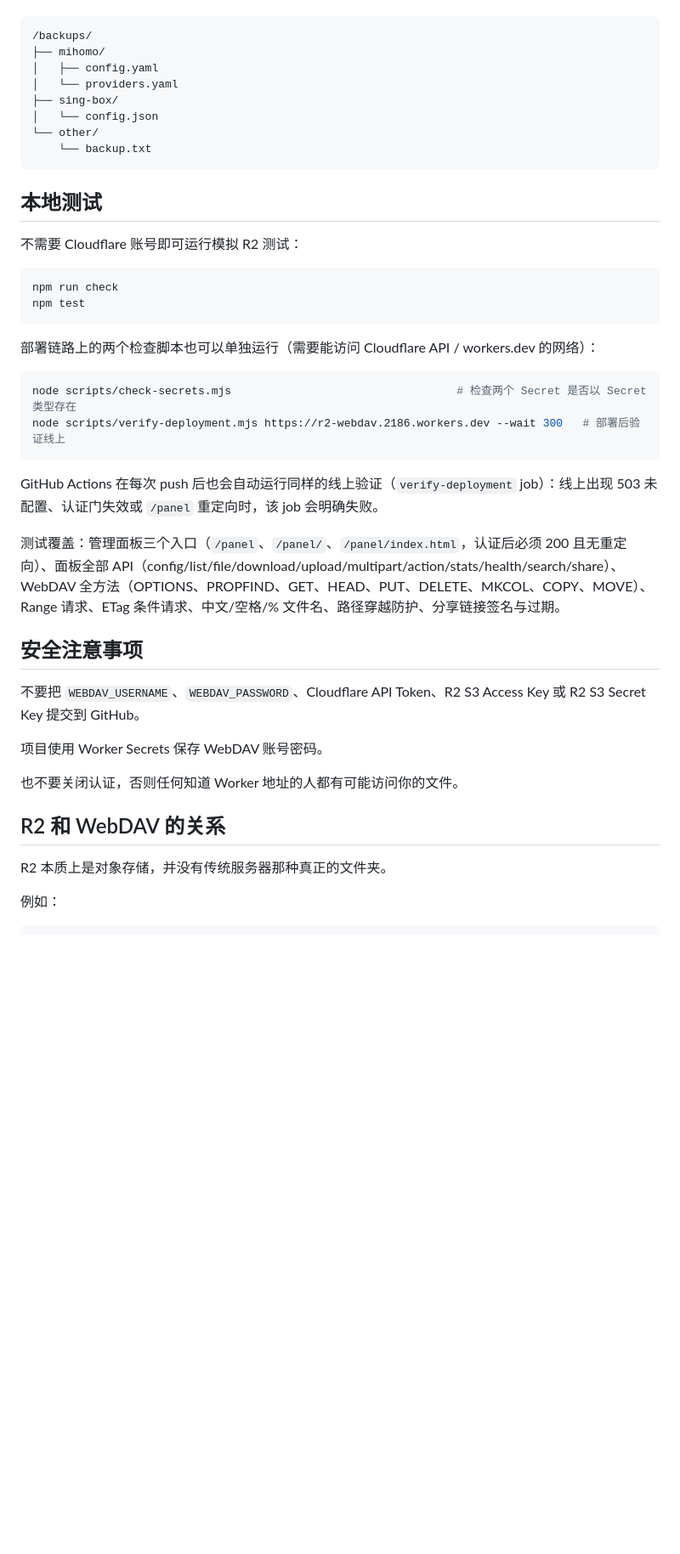
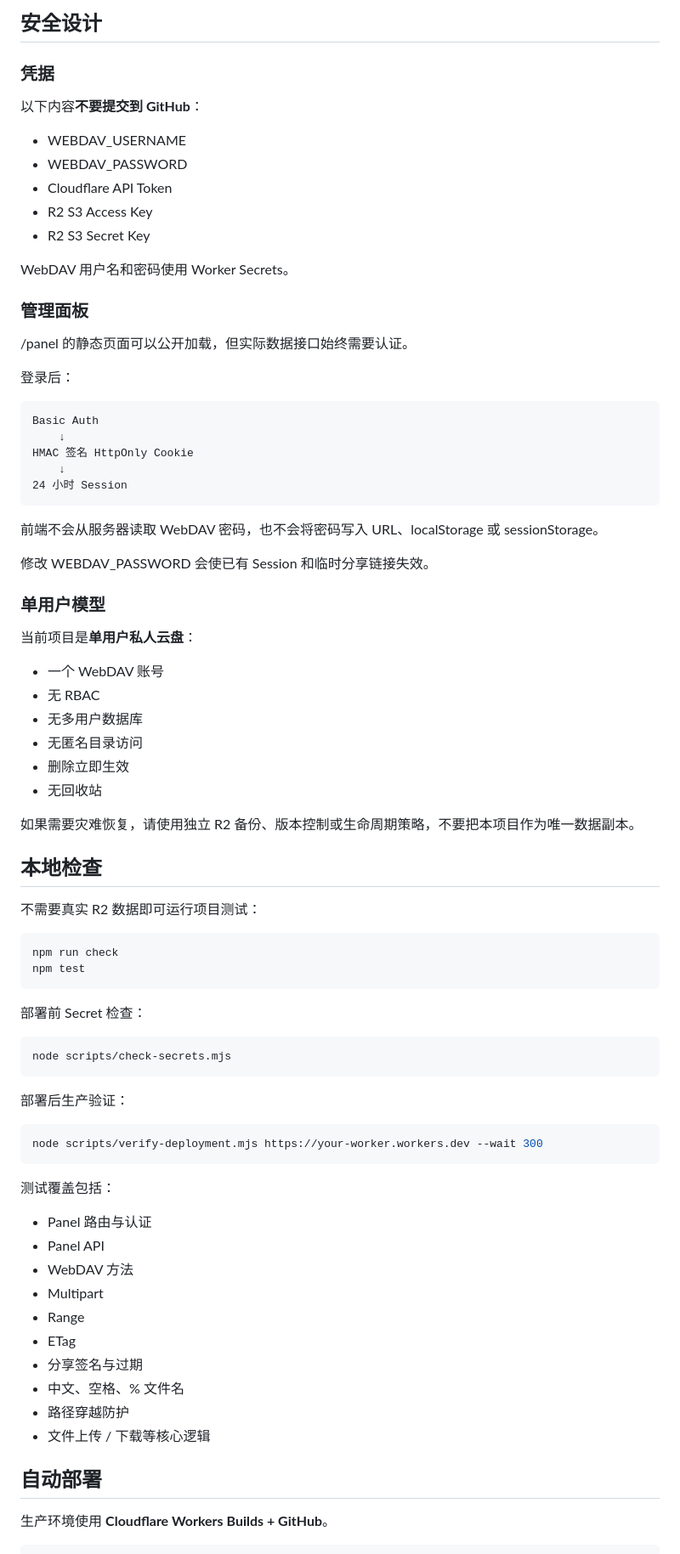
Before and after one commit to 2186748980/R2-WebDAV, a Markdown page: README.md, the part around one of its changes. Shown at 85% size. Rendered like a GitHub page; blank space fills up the shorter version.

````diff
--- a/README.md
+++ b/README.md
@@ -153,47 +221,84 @@ https://your-webdav-worker.your-subdomain.workers.dev/
+## 安全设计
+
+### 凭据
+
+以下内容**不要提交到 GitHub**：
+
+- WEBDAV_USERNAME
+- WEBDAV_PASSWORD
+- Cloudflare API Token
+- R2 S3 Access Key
+- R2 S3 Secret Key
+
+WebDAV 用户名和密码使用 Worker Secrets。
+
+### 管理面板
+
+/panel 的静态页面可以公开加载，但实际数据接口始终需要认证。
+
+登录后：
 
 ```text
-/backups/
-├── mihomo/
-│   ├── config.yaml
-│   └── providers.yaml
-├── sing-box/
-│   └── config.json
-└── other/
-    └── backup.txt
+Basic Auth
+    ↓
+HMAC 签名 HttpOnly Cookie
+    ↓
+24 小时 Session
 ```
 
-## 本地测试
+前端不会从服务器读取 WebDAV 密码，也不会将密码写入 URL、localStorage 或 sessionStorage。
 
-不需要 Cloudflare 账号即可运行模拟 R2 测试：
+修改 WEBDAV_PASSWORD 会使已有 Session 和临时分享链接失效。
+
+### 单用户模型
+
+当前项目是**单用户私人云盘**：
+
+- 一个 WebDAV 账号
+- 无 RBAC
+- 无多用户数据库
+- 无匿名目录访问
+- 删除立即生效
+- 无回收站
+
+如果需要灾难恢复，请使用独立 R2 备份、版本控制或生命周期策略，不要把本项目作为唯一数据副本。
+
+## 本地检查
+
+不需要真实 R2 数据即可运行项目测试：
 
 ```bash
 npm run check
 npm test
 ```
 
-部署链路上的两个检查脚本也可以单独运行（需要能访问 Cloudflare API / workers.dev 的网络）：
+部署前 Secret 检查：
 
 ```bash
-node scripts/check-secrets.mjs                                  # 检查两个 Secret 是否以 Secret 类型存在
-node scripts/verify-deployment.mjs https://r2-webdav.2186.workers.dev --wait 300   # 部署后验证线上
+node scripts/check-secrets.mjs
 ```
 
-GitHub Actions 在每次 push 后也会自动运行同样的线上验证（`verify-deployment` job）：线上出现 503 未配置、认证门失效或 `/panel` 重定向时，该 job 会明确失败。
+部署后生产验证：
 
-测试覆盖：管理面板三个入口（`/panel`、`/panel/`、`/panel/index.html`，认证后必须 200 且无重定向）、面板全部 API（config/list/file/download/upload/multipart/action/stats/health/search/share）、WebDAV 全方法（OPTIONS、PROPFIND、GET、HEAD、PUT、DELETE、MKCOL、COPY、MOVE）、Range 请求、ETag 条件请求、中文/空格/% 文件名、路径穿越防护、分享链接签名与过期。
+```bash
+node scripts/verify-deployment.mjs https://your-worker.workers.dev --wait 300
+```
 
-## 安全注意事项
+测试覆盖包括：
 
-不要把 `WEBDAV_USERNAME`、`WEBDAV_PASSWORD`、Cloudflare API Token、R2 S3 Access Key 或 R2 S3 Secret Key 提交到 GitHub。
+- Panel 路由与认证
+- Panel API
+- WebDAV 方法
+- Multipart
+- Range
+- ETag
+- 分享签名与过期
+- 中文、空格、% 文件名
+- 路径穿越防护
+- 文件上传 / 下载等核心逻辑
 
-项目使用 Worker Secrets 保存 WebDAV 账号密码。
+## 自动部署
 
-也不要关闭认证，否则任何知道 Worker 地址的人都有可能访问你的文件。
-
-## R2 和 WebDAV 的关系
-
-R2 本质上是对象存储，并没有传统服务器那种真正的文件夹。
-
-例如：
+生产环境使用 **Cloudflare Workers Builds + GitHub**。
 
 ```text
````
Also changed, not shown: other parts of README.md (+230 -154 lines).
